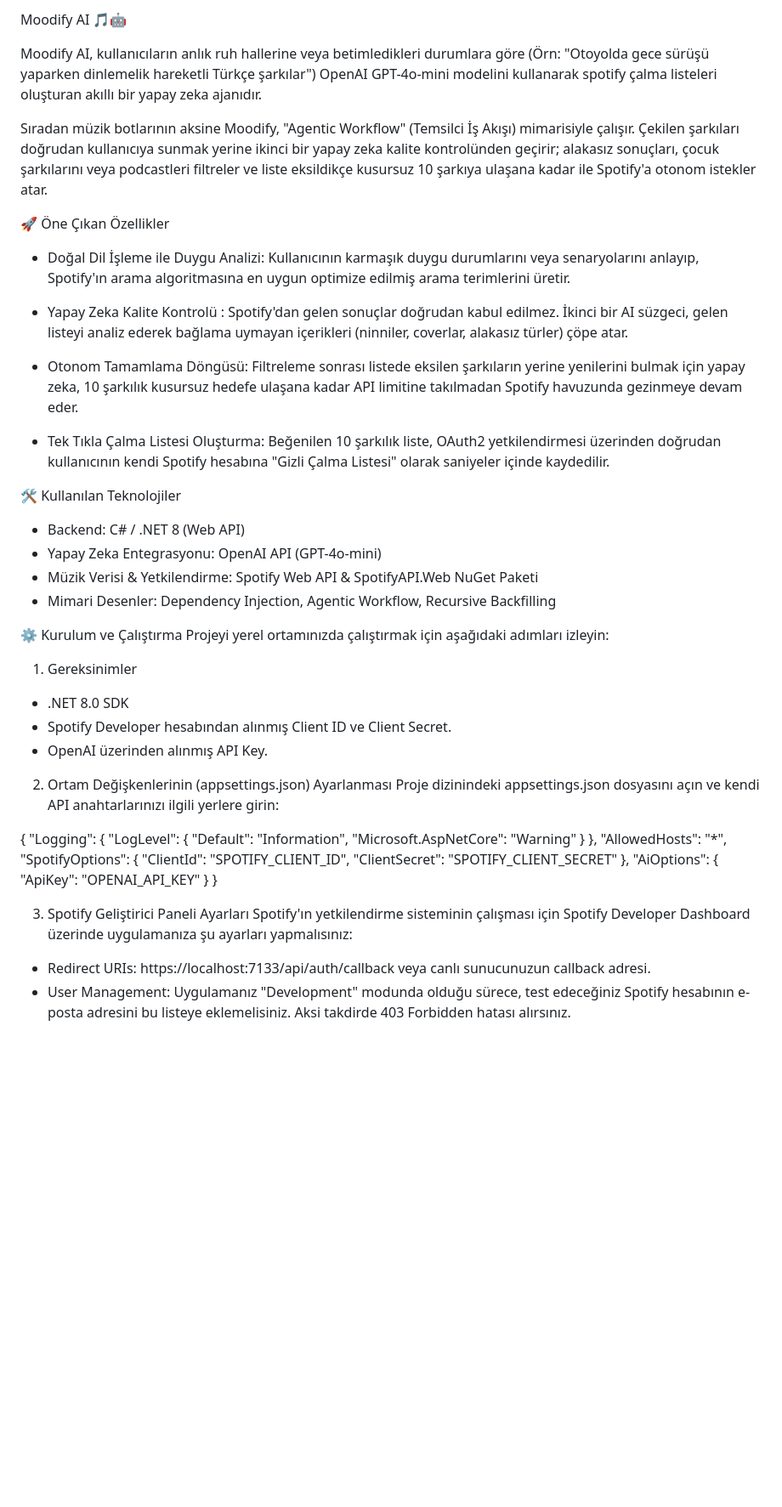
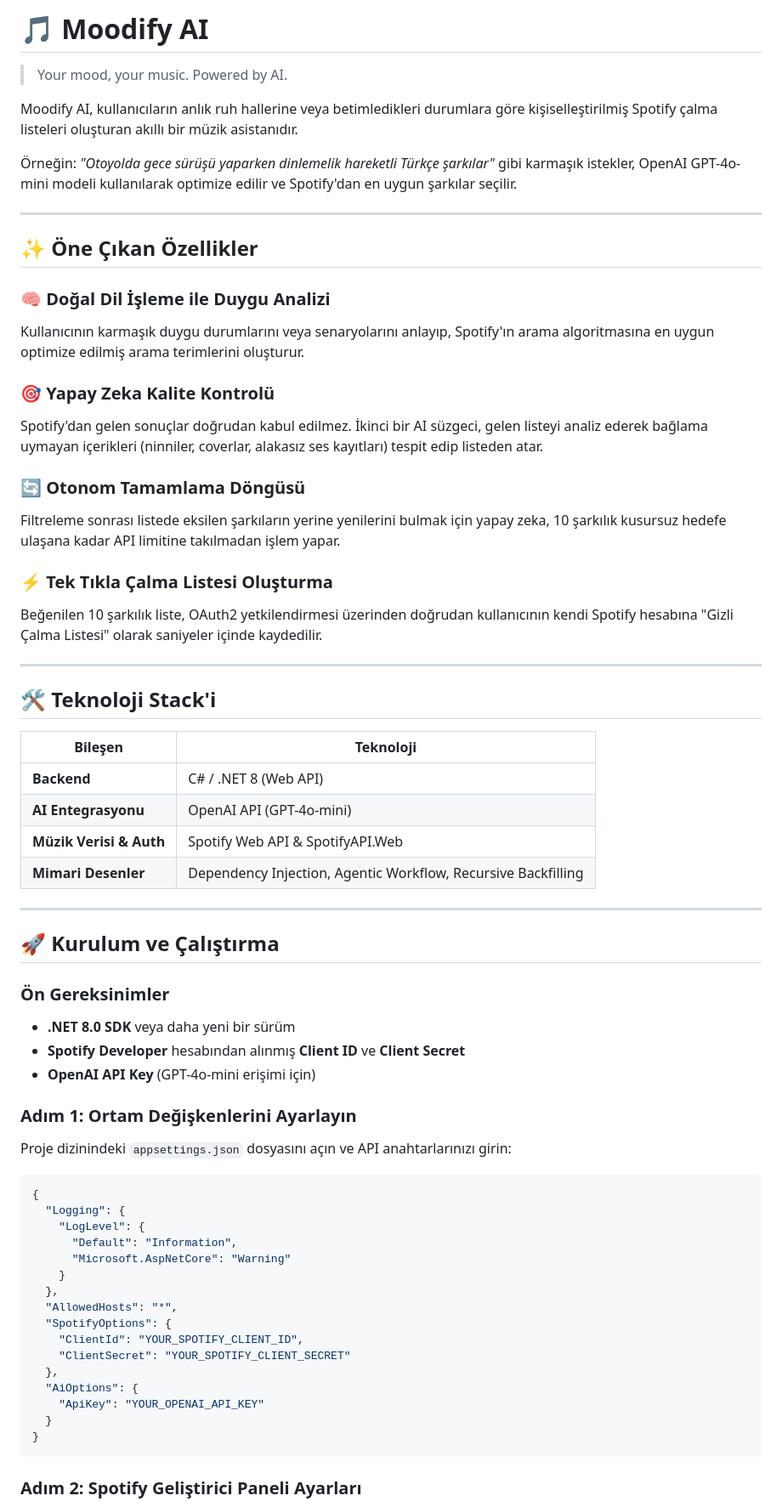
Before and after one commit to alperendgn14/Moodify, a Markdown page: README.md, the part around one of its changes. Shown at 85% size. Drawn GitHub-style; blank space fills up the shorter version.

````diff
--- a/README.md
+++ b/README.md
@@ -1,35 +1,52 @@
-Moodify AI 🎵🤖
+# 🎵 Moodify AI
 
-Moodify AI, kullanıcıların anlık ruh hallerine veya betimledikleri durumlara göre (Örn: "Otoyolda gece sürüşü yaparken dinlemelik hareketli Türkçe şarkılar") OpenAI GPT-4o-mini modelini kullanarak spotify çalma listeleri oluşturan akıllı bir yapay zeka ajanıdır.
+> Your mood, your music. Powered by AI.
 
-Sıradan müzik botlarının aksine Moodify, "Agentic Workflow" (Temsilci İş Akışı) mimarisiyle çalışır. Çekilen şarkıları doğrudan kullanıcıya sunmak yerine ikinci bir yapay zeka kalite kontrolünden geçirir; alakasız sonuçları, çocuk şarkılarını veya podcastleri filtreler ve liste eksildikçe kusursuz 10 şarkıya ulaşana kadar ile Spotify'a otonom istekler atar.
+Moodify AI, kullanıcıların anlık ruh hallerine veya betimledikleri durumlara göre kişiselleştirilmiş Spotify çalma listeleri oluşturan akıllı bir müzik asistanıdır.
 
-🚀 Öne Çıkan Özellikler
- * Doğal Dil İşleme ile Duygu Analizi: Kullanıcının karmaşık duygu durumlarını veya senaryolarını anlayıp, Spotify'ın arama algoritmasına en uygun optimize edilmiş arama terimlerini üretir.
+Örneğin: *"Otoyolda gece sürüşü yaparken dinlemelik hareketli Türkçe şarkılar"* gibi karmaşık istekler, OpenAI GPT-4o-mini modeli kullanılarak optimize edilir ve Spotify'dan en uygun şarkılar seçilir.
 
- * Yapay Zeka Kalite Kontrolü : Spotify'dan gelen sonuçlar doğrudan kabul edilmez. İkinci bir AI süzgeci, gelen listeyi analiz ederek bağlama uymayan içerikleri (ninniler, coverlar, alakasız türler) çöpe atar.
+---
 
- * Otonom Tamamlama Döngüsü: Filtreleme sonrası listede eksilen şarkıların yerine yenilerini bulmak için yapay zeka, 10 şarkılık kusursuz hedefe ulaşana kadar API limitine takılmadan Spotify havuzunda gezinmeye devam eder.
+## ✨ Öne Çıkan Özellikler
 
- * Tek Tıkla Çalma Listesi Oluşturma: Beğenilen 10 şarkılık liste, OAuth2 yetkilendirmesi üzerinden doğrudan kullanıcının kendi Spotify hesabına "Gizli Çalma Listesi" olarak saniyeler içinde kaydedilir.
+### 🧠 Doğal Dil İşleme ile Duygu Analizi
+Kullanıcının karmaşık duygu durumlarını veya senaryolarını anlayıp, Spotify'ın arama algoritmasına en uygun optimize edilmiş arama terimlerini oluşturur.
 
-🛠️ Kullanılan Teknolojiler
- * Backend: C# / .NET 8 (Web API)
- * Yapay Zeka Entegrasyonu: OpenAI API (GPT-4o-mini)
- * Müzik Verisi & Yetkilendirme: Spotify Web API & SpotifyAPI.Web NuGet Paketi
- * Mimari Desenler: Dependency Injection, Agentic Workflow, Recursive Backfilling
+### 🎯 Yapay Zeka Kalite Kontrolü
+Spotify'dan gelen sonuçlar doğrudan kabul edilmez. İkinci bir AI süzgeci, gelen listeyi analiz ederek bağlama uymayan içerikleri (ninniler, coverlar, alakasız ses kayıtları) tespit edip listeden atar.
 
-⚙️ Kurulum ve Çalıştırma
-Projeyi yerel ortamınızda çalıştırmak için aşağıdaki adımları izleyin:
+### 🔄 Otonom Tamamlama Döngüsü
+Filtreleme sonrası listede eksilen şarkıların yerine yenilerini bulmak için yapay zeka, 10 şarkılık kusursuz hedefe ulaşana kadar API limitine takılmadan işlem yapar.
 
-1. Gereksinimler
- * .NET 8.0 SDK
- * Spotify Developer hesabından alınmış Client ID ve Client Secret.
- * OpenAI üzerinden alınmış API Key.
+### ⚡ Tek Tıkla Çalma Listesi Oluşturma
+Beğenilen 10 şarkılık liste, OAuth2 yetkilendirmesi üzerinden doğrudan kullanıcının kendi Spotify hesabına "Gizli Çalma Listesi" olarak saniyeler içinde kaydedilir.
 
-2. Ortam Değişkenlerinin (appsettings.json) Ayarlanması
-Proje dizinindeki appsettings.json dosyasını açın ve kendi API anahtarlarınızı ilgili yerlere girin:
+---
 
+## 🛠️ Teknoloji Stack'i
+
+| Bileşen | Teknoloji |
+|---------|-----------|
+| **Backend** | C# / .NET 8 (Web API) |
+| **AI Entegrasyonu** | OpenAI API (GPT-4o-mini) |
+| **Müzik Verisi & Auth** | Spotify Web API & SpotifyAPI.Web |
+| **Mimari Desenler** | Dependency Injection, Agentic Workflow, Recursive Backfilling |
+
+---
+
+## 🚀 Kurulum ve Çalıştırma
+
+### Ön Gereksinimler
+- **.NET 8.0 SDK** veya daha yeni bir sürüm
+- **Spotify Developer** hesabından alınmış **Client ID** ve **Client Secret**
+- **OpenAI API Key** (GPT-4o-mini erişimi için)
+
+### Adım 1: Ortam Değişkenlerini Ayarlayın
+
+Proje dizinindeki `appsettings.json` dosyasını açın ve API anahtarlarınızı girin:
+
+```json
 {
   "Logging": {
     "LogLevel": {
@@ -39,16 +56,14 @@ Proje dizinindeki appsettings.json dosyasını açın ve kendi API anahtarların
   },
   "AllowedHosts": "*",
   "SpotifyOptions": {
-    "ClientId": "SPOTIFY_CLIENT_ID",
-    "ClientSecret": "SPOTIFY_CLIENT_SECRET"
+    "ClientId": "YOUR_SPOTIFY_CLIENT_ID",
+    "ClientSecret": "YOUR_SPOTIFY_CLIENT_SECRET"
   },
   "AiOptions": {
-    "ApiKey": "OPENAI_API_KEY"
+    "ApiKey": "YOUR_OPENAI_API_KEY"
   }
 }
+```
 
-3. Spotify Geliştirici Paneli Ayarları
-Spotify'ın yetkilendirme sisteminin çalışması için Spotify Developer Dashboard üzerinde uygulamanıza şu ayarları yapmalısınız:
- * Redirect URIs: https://localhost:7133/api/auth/callback veya canlı sunucunuzun callback adresi.
- * User Management: Uygulamanız "Development" modunda olduğu sürece, test edeceğiniz Spotify hesabının e-posta adresini bu listeye eklemelisiniz. Aksi takdirde 403 Forbidden hatası alırsınız.
+### Adım 2: Spotify Geliştirici Paneli Ayarları
 
````
Also changed, not shown: other parts of README.md (+71 -10 lines).
